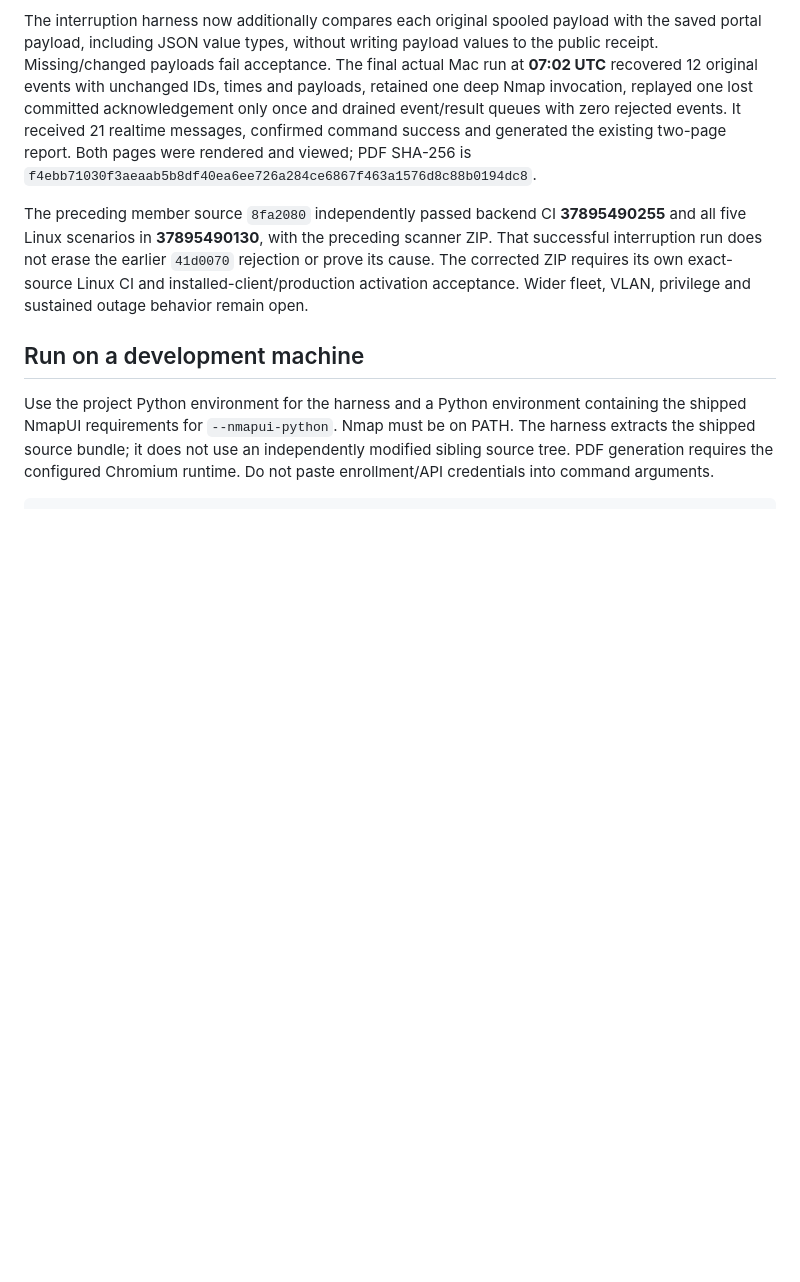
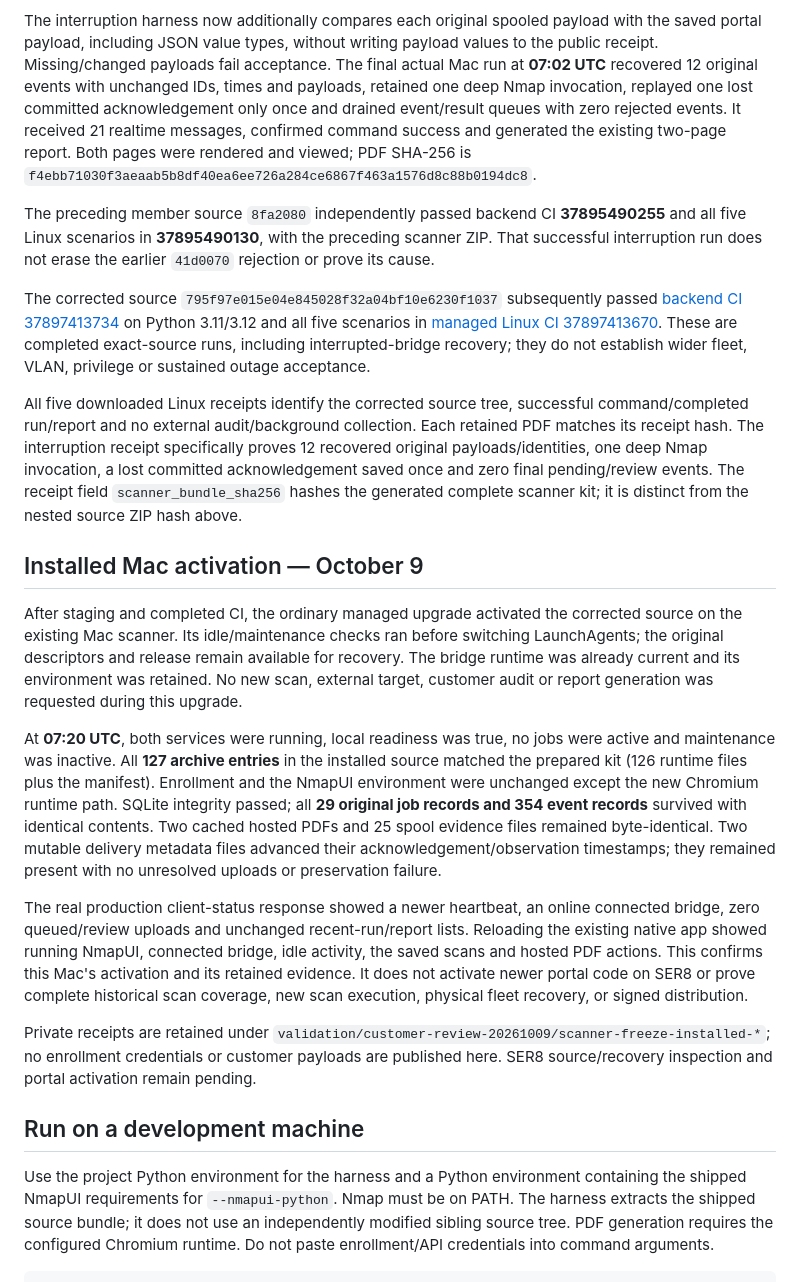
Before and after one commit to techmore/tm-daedalus, a Markdown page: docs/SCANNER-LIVE-VALIDATION.md, the part around the change. GitHub-like rendering; blank space fills up the shorter version.

Commit message:
docs: record verified Mac scanner activation and exact-source CI

```diff
--- a/docs/SCANNER-LIVE-VALIDATION.md
+++ b/docs/SCANNER-LIVE-VALIDATION.md
@@ -26,7 +26,21 @@ Six new scan/report mutation cases failed against the preceding bundle and passe
 
 The interruption harness now additionally compares each original spooled payload with the saved portal payload, including JSON value types, without writing payload values to the public receipt. Missing/changed payloads fail acceptance. The final actual Mac run at **07:02 UTC** recovered 12 original events with unchanged IDs, times and payloads, retained one deep Nmap invocation, replayed one lost committed acknowledgement only once and drained event/result queues with zero rejected events. It received 21 realtime messages, confirmed command success and generated the existing two-page report. Both pages were rendered and viewed; PDF SHA-256 is `f4ebb71030f3aeaab5b8df40ea6ee726a284ce6867f463a1576d8c88b0194dc8`.
 
-The preceding member source `8fa2080` independently passed backend CI **37895490255** and all five Linux scenarios in **37895490130**, with the preceding scanner ZIP. That successful interruption run does not erase the earlier `41d0070` rejection or prove its cause. The corrected ZIP requires its own exact-source Linux CI and installed-client/production activation acceptance. Wider fleet, VLAN, privilege and sustained outage behavior remain open.
+The preceding member source `8fa2080` independently passed backend CI **37895490255** and all five Linux scenarios in **37895490130**, with the preceding scanner ZIP. That successful interruption run does not erase the earlier `41d0070` rejection or prove its cause.
+
+The corrected source `795f97e015e04e845028f32a04bf10e6230f1037` subsequently passed [backend CI 37897413734](https://github.com/techmore/tm-daedalus/actions/runs/37897413734) on Python 3.11/3.12 and all five scenarios in [managed Linux CI 37897413670](https://github.com/techmore/tm-daedalus/actions/runs/37897413670). These are completed exact-source runs, including interrupted-bridge recovery; they do not establish wider fleet, VLAN, privilege or sustained outage acceptance.
+
+All five downloaded Linux receipts identify the corrected source tree, successful command/completed run/report and no external audit/background collection. Each retained PDF matches its receipt hash. The interruption receipt specifically proves 12 recovered original payloads/identities, one deep Nmap invocation, a lost committed acknowledgement saved once and zero final pending/review events. The receipt field `scanner_bundle_sha256` hashes the generated complete scanner kit; it is distinct from the nested source ZIP hash above.
+
+## Installed Mac activation — October 9
+
+After staging and completed CI, the ordinary managed upgrade activated the corrected source on the existing Mac scanner. Its idle/maintenance checks ran before switching LaunchAgents; the original descriptors and release remain available for recovery. The bridge runtime was already current and its environment was retained. No new scan, external target, customer audit or report generation was requested during this upgrade.
+
+At **07:20 UTC**, both services were running, local readiness was true, no jobs were active and maintenance was inactive. All **127 archive entries** in the installed source matched the prepared kit (126 runtime files plus the manifest). Enrollment and the NmapUI environment were unchanged except the new Chromium runtime path. SQLite integrity passed; all **29 original job records and 354 event records** survived with identical contents. Two cached hosted PDFs and 25 spool evidence files remained byte-identical. Two mutable delivery metadata files advanced their acknowledgement/observation timestamps; they remained present with no unresolved uploads or preservation failure.
+
+The real production client-status response showed a newer heartbeat, an online connected bridge, zero queued/review uploads and unchanged recent-run/report lists. Reloading the existing native app showed running NmapUI, connected bridge, idle activity, the saved scans and hosted PDF actions. This confirms this Mac's activation and its retained evidence. It does not activate newer portal code on SER8 or prove complete historical scan coverage, new scan execution, physical fleet recovery, or signed distribution.
+
+Private receipts are retained under `validation/customer-review-20261009/scanner-freeze-installed-*`; no enrollment credentials or customer payloads are published here. SER8 source/recovery inspection and portal activation remain pending.
 
 ## Run on a development machine
 
```
Also changed, not shown: PUBLIC-PROJECT-REPORT.md (+3 -1 lines), 1 other file.
